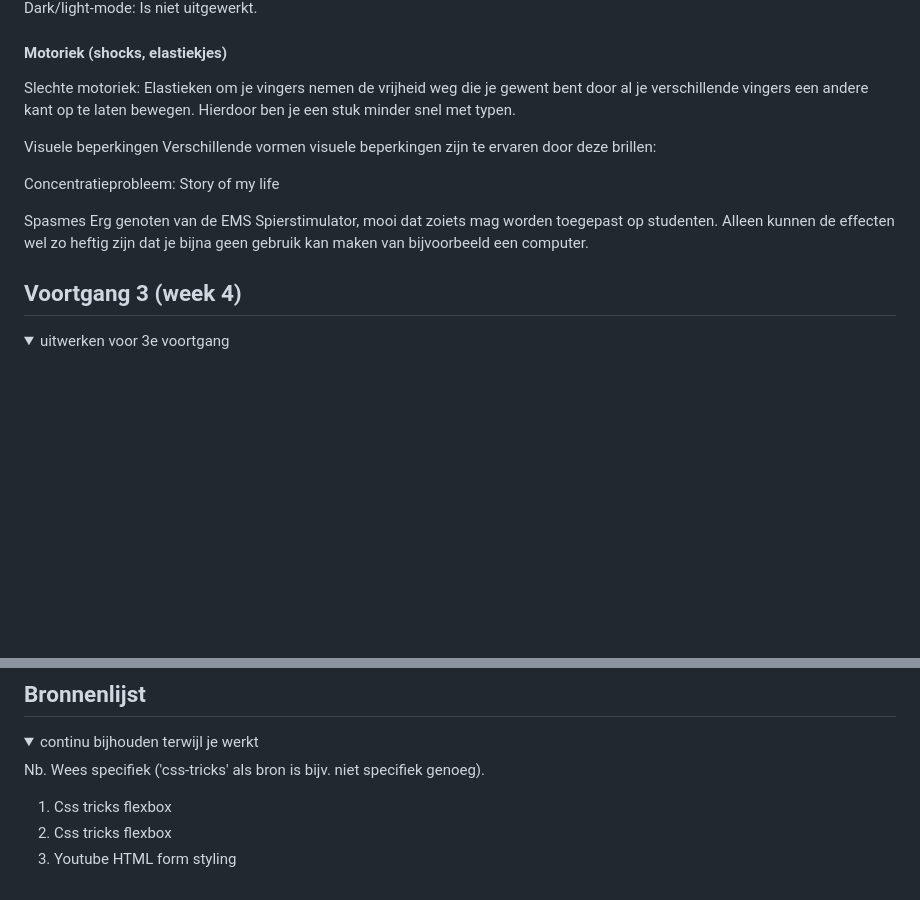
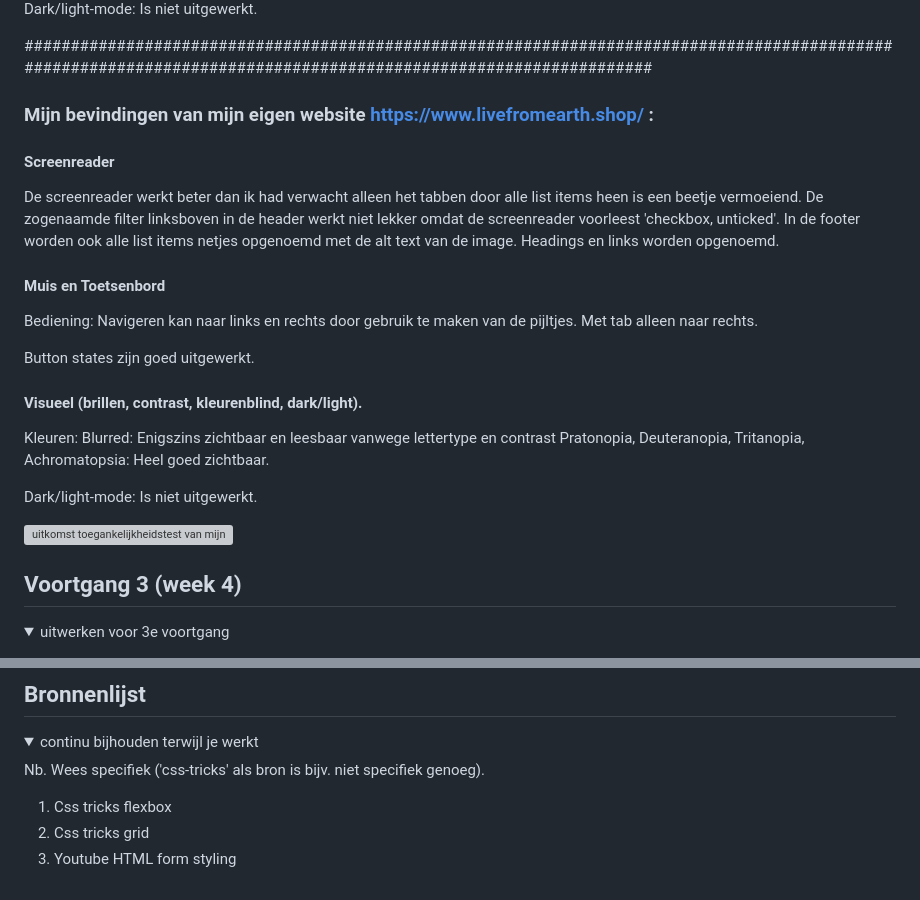
Before and after one commit to kennzenn/FED22, a Markdown page: README.md, 2 parts joined by grey strips. GitHub-like rendering; folded sections open; blank space fills up the shorter version; grey boxes are pictures that could not be loaded.

```diff
--- a/README.md
+++ b/README.md
@@ -283,18 +285,35 @@ Nb. Door *open* toe te voegen aan een *details* element kun je deze standaard op
   Dark/light-mode:
   Is niet uitgewerkt.
 
-  #### Motoriek (shocks, elastiekjes)
-  Slechte motoriek:
-  Elastieken om je vingers nemen de vrijheid weg die je gewent bent door al je verschillende vingers een andere kant op te laten bewegen. Hierdoor ben je een stuk minder snel met typen.
 
-  Visuele beperkingen
-  Verschillende vormen visuele beperkingen zijn te ervaren door deze brillen:
+  ##################################################################################################################################################################
 
-  Concentratieprobleem:
-  Story of my life
+  ### Mijn bevindingen van mijn eigen website https://www.livefromearth.shop/ :
 
-  Spasmes
-  Erg genoten van de EMS Spierstimulator, mooi dat zoiets mag worden toegepast op studenten. Alleen kunnen de effecten wel zo heftig zijn dat je bijna geen gebruik kan maken van bijvoorbeeld een computer.
+  #### Screenreader
+
+  De screenreader werkt beter dan ik had verwacht alleen het tabben door alle list items heen is een beetje vermoeiend. De zogenaamde filter linksboven in de header werkt niet lekker omdat de screenreader voorleest 'checkbox, unticked'. In de footer worden ook alle list items netjes opgenoemd met de alt text van de image.
+Headings en links worden opgenoemd.
+
+
+  #### Muis en Toetsenbord
+  Bediening:
+  Navigeren kan naar links en rechts door gebruik te maken van de pijltjes.
+  Met tab alleen naar rechts.
+
+  Button states zijn goed uitgewerkt.
+
+  #### Visueel (brillen, contrast, kleurenblind, dark/light).
+  Kleuren:
+  Blurred: Enigszins zichtbaar en leesbaar vanwege lettertype en contrast
+  Pratonopia, Deuteranopia, Tritanopia, Achromatopsia: Heel goed zichtbaar.
+
+  Dark/light-mode:
+  Is niet uitgewerkt.
+
+  <img src="readme-images/toegankelijkheid2.png" width="375px" alt="uitkomst toegankelijkheidstest van mijn eigen website">
+
+
 </details>
 
 
@@ -387,7 +410,7 @@ Nb. Door *open* toe te voegen aan een *details* element kun je deze standaard op
   Nb. Wees specifiek ('css-tricks' als bron is bijv. niet specifiek genoeg).
 
   1. Css tricks flexbox
-  2. Css tricks flexbox
+  2. Css tricks grid
   3. Youtube HTML form styling
 
 </details>
```
Also changed, not shown: other parts of README.md (+14 -8 lines), readme-images/javascript.png (added), readme-images/mobile.png (added), 3 other files.
